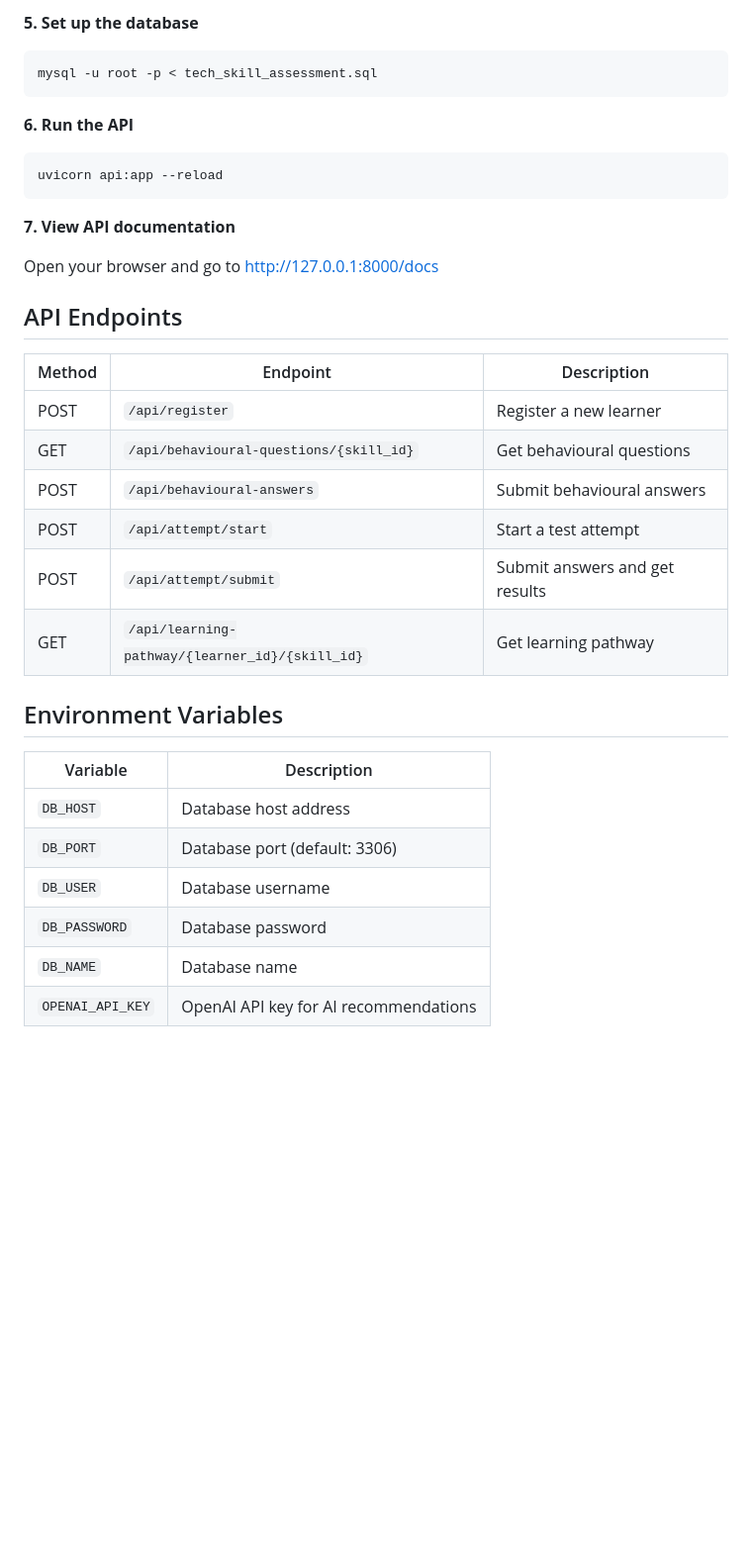
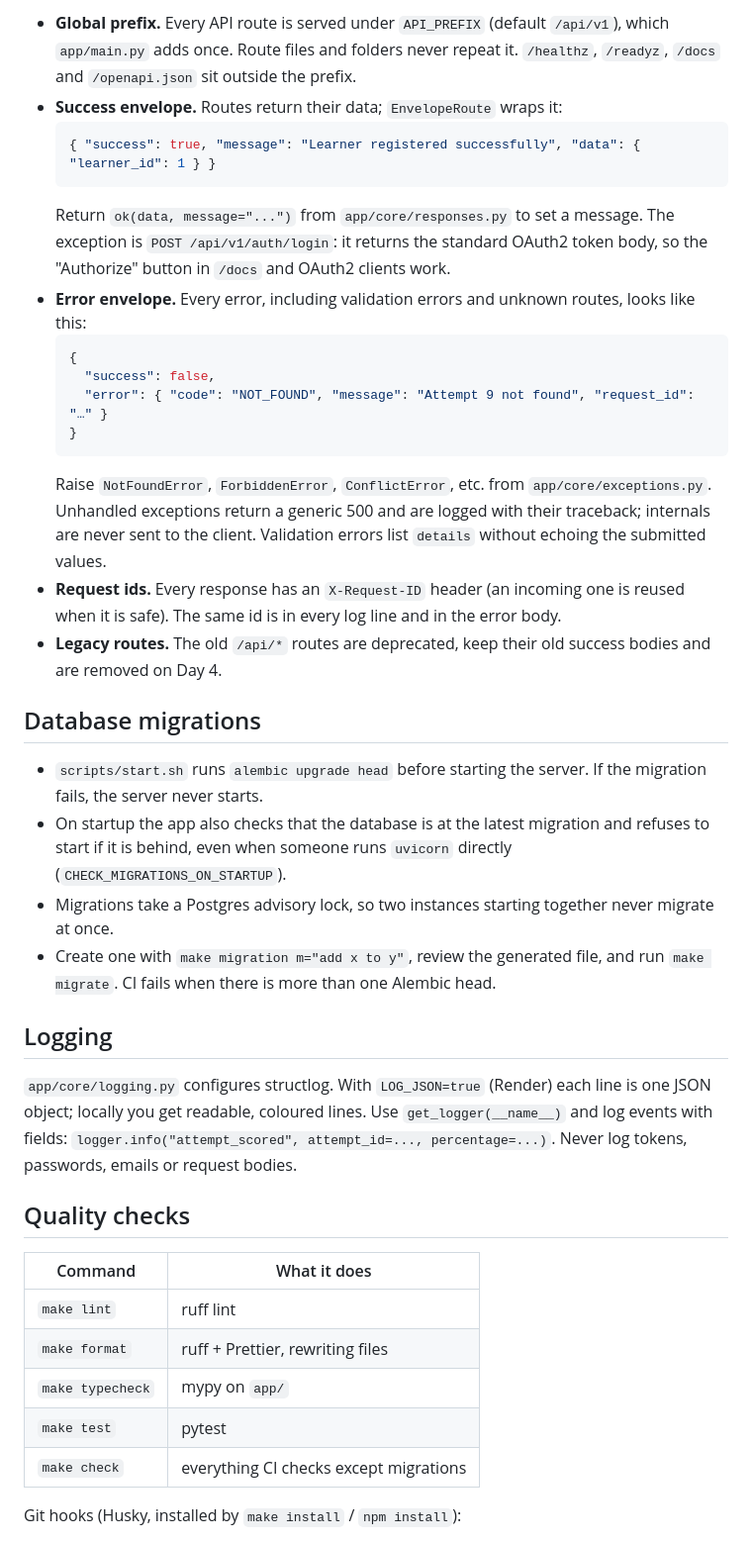
Before and after one commit to Growth-Hub-Tech/careerline-api, a Markdown page: README.md, the part around one of its changes. Shown at 99% size. Rendered like a GitHub page; blank space fills up the shorter version.

````diff
--- a/README.md
+++ b/README.md
@@ -65,38 +52,41 @@ cp .env.example .env
 
-**5. Set up the database**
-```bash
-mysql -u root -p < tech_skill_assessment.sql
-```
+- **Global prefix.** Every API route is served under `API_PREFIX` (default `/api/v1`), which `app/main.py` adds once. Route files and folders never repeat it. `/healthz`, `/readyz`, `/docs` and `/openapi.json` sit outside the prefix.
+- **Success envelope.** Routes return their data; `EnvelopeRoute` wraps it:
+  ```json
+  { "success": true, "message": "Learner registered successfully", "data": { "learner_id": 1 } }
+  ```
+  Return `ok(data, message="...")` from `app/core/responses.py` to set a message. The exception is `POST /api/v1/auth/login`: it returns the standard OAuth2 token body, so the "Authorize" button in `/docs` and OAuth2 clients work.
+- **Error envelope.** Every error, including validation errors and unknown routes, looks like this:
+  ```json
+  {
+    "success": false,
+    "error": { "code": "NOT_FOUND", "message": "Attempt 9 not found", "request_id": "…" }
+  }
+  ```
+  Raise `NotFoundError`, `ForbiddenError`, `ConflictError`, etc. from `app/core/exceptions.py`. Unhandled exceptions return a generic 500 and are logged with their traceback; internals are never sent to the client. Validation errors list `details` without echoing the submitted values.
+- **Request ids.** Every response has an `X-Request-ID` header (an incoming one is reused when it is safe). The same id is in every log line and in the error body.
+- **Legacy routes.** The old `/api/*` routes are deprecated, keep their old success bodies and are removed on Day 4.
 
-**6. Run the API**
-```bash
-uvicorn api:app --reload
-```
+## Database migrations
 
-**7. View API documentation**
+- `scripts/start.sh` runs `alembic upgrade head` before starting the server. If the migration fails, the server never starts.
+- On startup the app also checks that the database is at the latest migration and refuses to start if it is behind, even when someone runs `uvicorn` directly (`CHECK_MIGRATIONS_ON_STARTUP`).
+- Migrations take a Postgres advisory lock, so two instances starting together never migrate at once.
+- Create one with `make migration m="add x to y"`, review the generated file, and run `make migrate`. CI fails when there is more than one Alembic head.
 
-Open your browser and go to http://127.0.0.1:8000/docs
+## Logging
 
+`app/core/logging.py` configures structlog. With `LOG_JSON=true` (Render) each line is one JSON object; locally you get readable, coloured lines. Use `get_logger(__name__)` and log events with fields: `logger.info("attempt_scored", attempt_id=..., percentage=...)`. Never log tokens, passwords, emails or request bodies.
 
-## API Endpoints
-| Method | Endpoint | Description |
-|--------|----------|-------------|
-| POST | `/api/register` | Register a new learner |
-| GET | `/api/behavioural-questions/{skill_id}` | Get behavioural questions |
-| POST | `/api/behavioural-answers` | Submit behavioural answers |
-| POST | `/api/attempt/start` | Start a test attempt |
-| POST | `/api/attempt/submit` | Submit answers and get results |
-| GET | `/api/learning-pathway/{learner_id}/{skill_id}` | Get learning pathway |
+## Quality checks
 
-## Environment Variables
-| Variable | Description |
-|----------|-------------|
-| `DB_HOST` | Database host address |
-| `DB_PORT` | Database port (default: 3306) |
-| `DB_USER` | Database username |
-| `DB_PASSWORD` | Database password |
-| `DB_NAME` | Database name |
-| `OPENAI_API_KEY` | OpenAI API key for AI recommendations |
+| Command          | What it does                           |
+| ---------------- | -------------------------------------- |
+| `make lint`      | ruff lint                              |
+| `make format`    | ruff + Prettier, rewriting files       |
+| `make typecheck` | mypy on `app/`                         |
+| `make test`      | pytest                                 |
+| `make check`     | everything CI checks except migrations |
 
-###
+Git hooks (Husky, installed by `make install` / `npm install`):
 
````
Also changed, not shown: other parts of README.md (+83 -53 lines).
